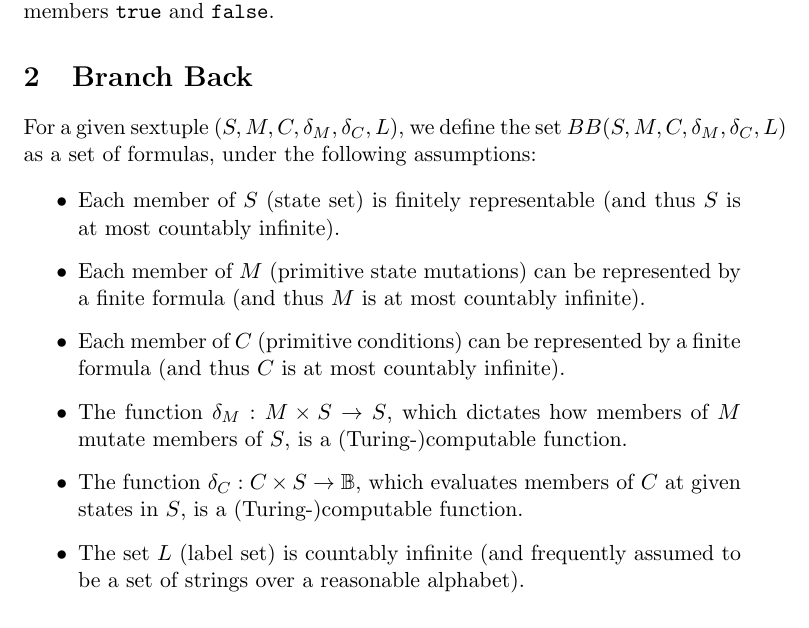
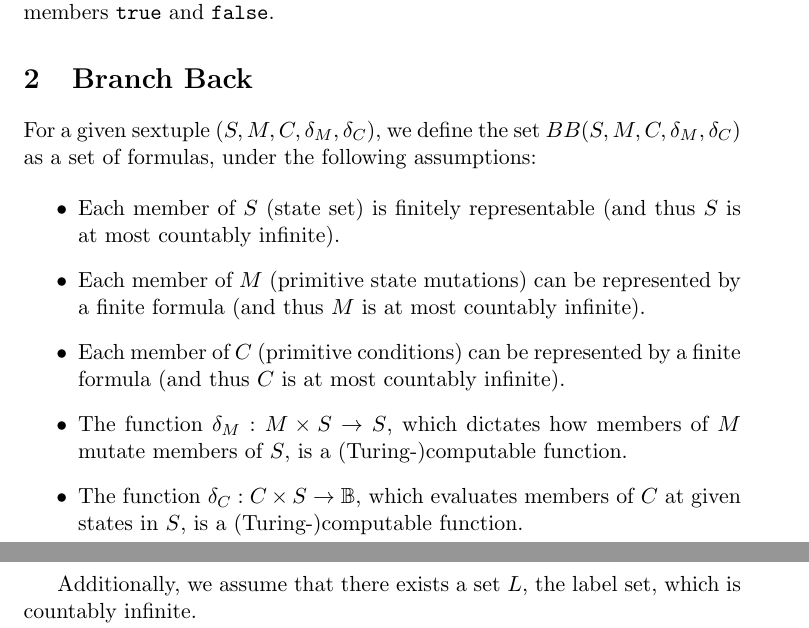
Before and after one commit to cclauson/programanalysistheory, a LaTeX paper (branchback.tex): part of page 2 of 9 before the commit and two parts of pages 2 and 3 of 9 after it, the two joined at a grey line, cut so that both start at the same text. Compiled offline with pdfLaTeX.

Commit message:
Branch Back instances are not really parameterized in L

```diff
--- a/branchback.tex
+++ b/branchback.tex
@@ -43,7 +43,7 @@ Branch Back will be shown to meet these criteria.  Proofs will be provided for e
 The symbol $\mathbb{B}$ will be used to represent the Boolean set, which has the members \texttt{true} and \texttt{false}.
 
 \section{Branch Back}
-For a given sextuple $(S, M, C, \delta_{M}, \delta_{C}, L)$, we define the set $BB(S, M, C, \delta_{M}, \delta_{C}, L)$ as a set of formulas, under the following assumptions:
+For a given sextuple $(S, M, C, \delta_{M}, \delta_{C})$, we define the set $BB(S, M, C, \delta_{M}, \delta_{C})$ as a set of formulas, under the following assumptions:
 
 \begin{itemize}
 \item Each member of $S$ (state set) is finitely representable (and thus $S$ is at most countably infinite).
@@ -51,9 +51,9 @@ For a given sextuple $(S, M, C, \delta_{M}, \delta_{C}, L)$, we define the set $
 \item Each member of $C$ (primitive conditions) can be represented by a finite formula (and thus $C$ is at most countably infinite).
 \item The function $\delta_{M} : M \times S \rightarrow S$, which dictates how members of $M$ mutate members of $S$, is a (Turing-)computable function.
 \item The function $\delta_{C} : C \times S \rightarrow \mathbb{B}$, which evaluates members of $C$ at given states in $S$, is a (Turing-)computable function.
-\item The set $L$ (label set) is countably infinite (and frequently assumed to be a set of strings over a reasonable alphabet).
 \end{itemize}
 
+Additionally, we assume that there exists a set $L$, the label set, which is countably infinite.
 
 We now inductively define the program formulas.  A given program formula is always \emph{open in} some (possibly empty) set contained in $L$, and also always \emph{immediately open in} some (possibly empty) set also contained in $L$.  The inductive definition is as follows:
 
```
